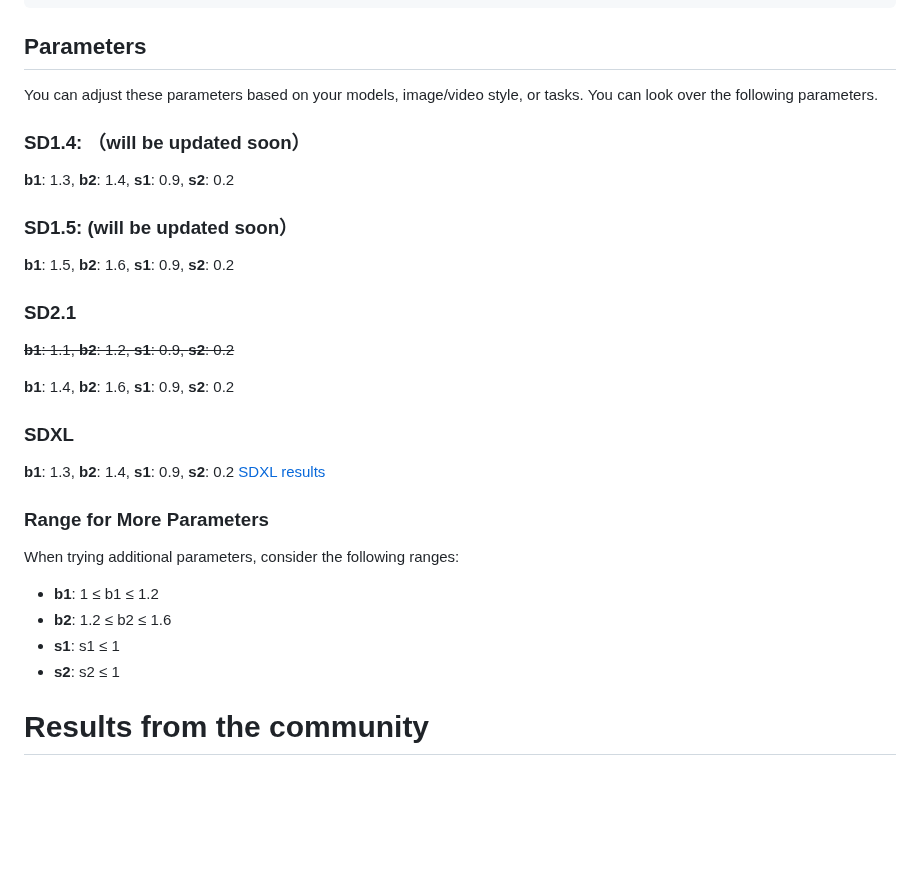
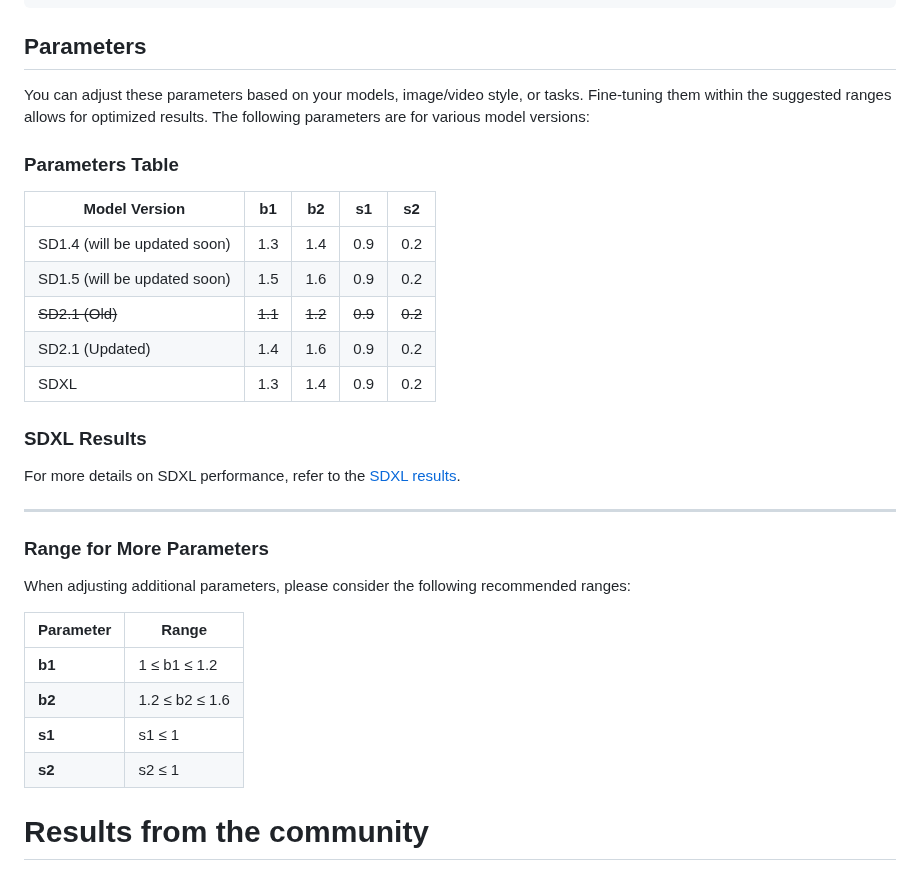
Before and after one commit to ChenyangSi/FreeU, a Markdown page: README.md, the part around the change. GitHub-like rendering; blank space fills up the shorter version.

Commit message:
feat: enhance README parameter documentation
- Improve clarity and readability of the Parameters section
- Organize model parameters into a table format
- Deprecate old SD2.1 values with strikethrough; provide updated values
- Reformat parameter ranges into a structured table
- Add usage guidelines for better understanding
- Link to SDXL results for further reference

```diff
--- a/README.md
+++ b/README.md
@@ -156,31 +156,35 @@ class Free_UNetModel(UNetModel):
 
 ## Parameters
 
-You can adjust these parameters based on your models, image/video style, or tasks. You can look over the following parameters.
+You can adjust these parameters based on your models, image/video style, or tasks. Fine-tuning them within the suggested ranges allows for optimized results. The following parameters are for various model versions:
 
-### SD1.4: （will be updated soon）
-**b1**: 1.3, **b2**: 1.4, **s1**: 0.9, **s2**: 0.2
+### Parameters Table
 
-### SD1.5: (will be updated soon）
-**b1**: 1.5, **b2**: 1.6, **s1**: 0.9, **s2**: 0.2
+| **Model Version** | **b1** | **b2** | **s1** | **s2** |
+|-------------------|--------|--------|--------|--------|
+| SD1.4 (will be updated soon)  | 1.3    | 1.4    | 0.9    | 0.2    |
+| SD1.5 (will be updated soon)  | 1.5    | 1.6    | 0.9    | 0.2    |
+| ~~SD2.1 (Old)~~               | ~~1.1~~ | ~~1.2~~ | ~~0.9~~ | ~~0.2~~ |
+| SD2.1 (Updated)               | 1.4    | 1.6    | 0.9    | 0.2    |
+| SDXL                          | 1.3    | 1.4    | 0.9    | 0.2    |
 
-### SD2.1
-~~**b1**: 1.1, **b2**: 1.2, **s1**: 0.9, **s2**: 0.2~~
+### SDXL Results
 
-**b1**: 1.4, **b2**: 1.6, **s1**: 0.9, **s2**: 0.2
+For more details on SDXL performance, refer to the [SDXL results](https://www.youtube.com/watch?v=jTcGZKkifsA&t=1s).
 
-### SDXL
-**b1**: 1.3, **b2**: 1.4, **s1**: 0.9, **s2**: 0.2
-[SDXL results](https://www.youtube.com/watch?v=jTcGZKkifsA&t=1s)
-
-
+---
 
 ### Range for More Parameters
-When trying additional parameters, consider the following ranges:
-- **b1**: 1 ≤ b1 ≤ 1.2
-- **b2**: 1.2 ≤ b2 ≤ 1.6
-- **s1**: s1 ≤ 1
-- **s2**: s2 ≤ 1
+
+When adjusting additional parameters, please consider the following recommended ranges:
+
+| **Parameter** | **Range**        |
+|---------------|------------------|
+| **b1**        | 1 ≤ b1 ≤ 1.2     |
+| **b2**        | 1.2 ≤ b2 ≤ 1.6   |
+| **s1**        | s1 ≤ 1           |
+| **s2**        | s2 ≤ 1           |
+
 
 
 # Results from the community
```
